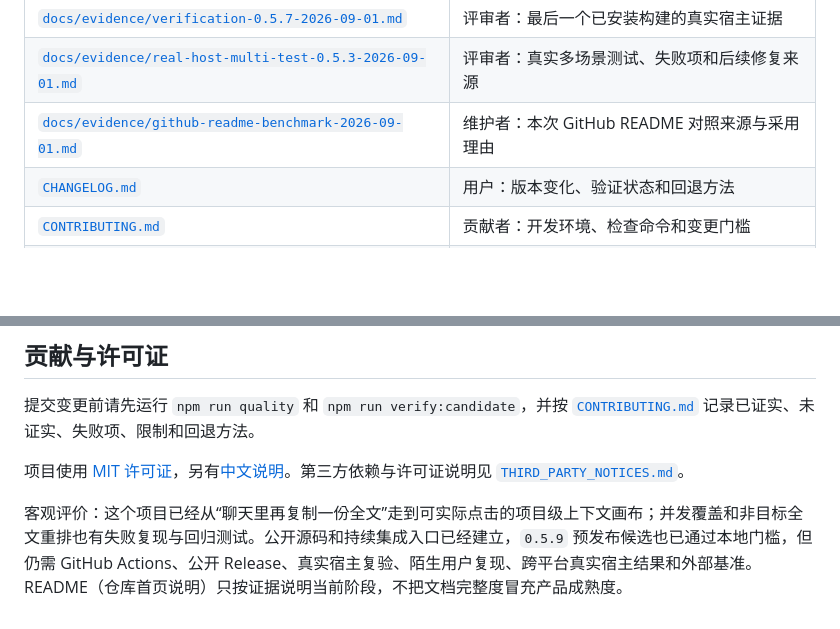
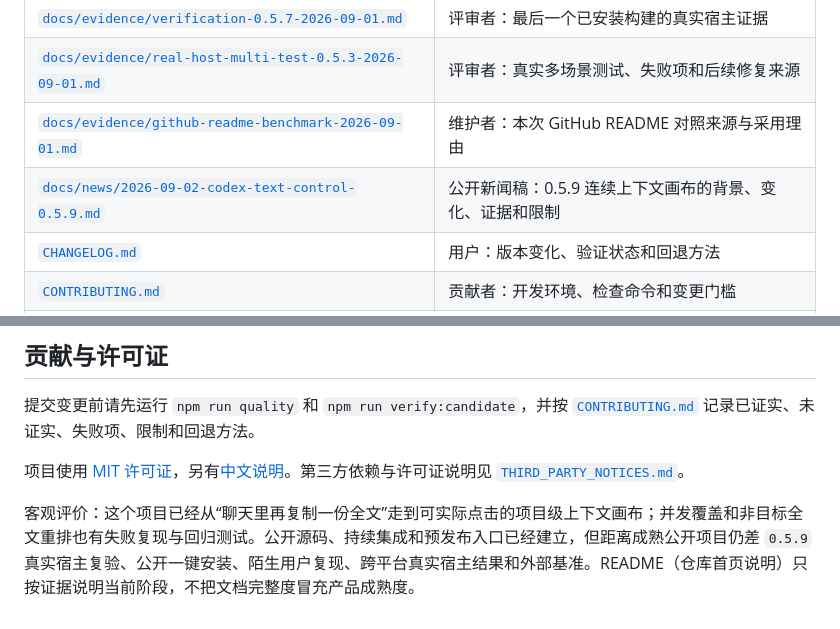
Before and after one commit to wendelxia/codex-text-control, a Markdown page: README.md, 2 parts joined by grey strips. Rendered like a GitHub page; blank space fills up the shorter version.

```diff
--- a/README.md
+++ b/README.md
@@ -223,6 +223,7 @@ Codex 读取当前权威上下文
 | [`docs/evidence/verification-0.5.7-2026-09-01.md`](docs/evidence/verification-0.5.7-2026-09-01.md) | 评审者：最后一个已安装构建的真实宿主证据 |
 | [`docs/evidence/real-host-multi-test-0.5.3-2026-09-01.md`](docs/evidence/real-host-multi-test-0.5.3-2026-09-01.md) | 评审者：真实多场景测试、失败项和后续修复来源 |
 | [`docs/evidence/github-readme-benchmark-2026-09-01.md`](docs/evidence/github-readme-benchmark-2026-09-01.md) | 维护者：本次 GitHub README 对照来源与采用理由 |
+| [`docs/news/2026-09-02-codex-text-control-0.5.9.md`](docs/news/2026-09-02-codex-text-control-0.5.9.md) | 公开新闻稿：0.5.9 连续上下文画布的背景、变化、证据和限制 |
 | [`CHANGELOG.md`](CHANGELOG.md) | 用户：版本变化、验证状态和回退方法 |
 | [`CONTRIBUTING.md`](CONTRIBUTING.md) | 贡献者：开发环境、检查命令和变更门槛 |
 | [`SECURITY.md`](SECURITY.md) | 用户与安全研究者：安全边界、已知风险和报告现状 |
@@ -233,4 +234,4 @@ Codex 读取当前权威上下文
 
 项目使用 [MIT 许可证](LICENSE)，另有[中文说明](LICENSE.zh-CN.md)。第三方依赖与许可证说明见 [`THIRD_PARTY_NOTICES.md`](THIRD_PARTY_NOTICES.md)。
 
-客观评价：这个项目已经从“聊天里再复制一份全文”走到可实际点击的项目级上下文画布；并发覆盖和非目标全文重排也有失败复现与回归测试。公开源码和持续集成入口已经建立，`0.5.9` 预发布候选也已通过本地门槛，但仍需 GitHub Actions、公开 Release、真实宿主复验、陌生用户复现、跨平台真实宿主结果和外部基准。README（仓库首页说明）只按证据说明当前阶段，不把文档完整度冒充产品成熟度。
+客观评价：这个项目已经从“聊天里再复制一份全文”走到可实际点击的项目级上下文画布；并发覆盖和非目标全文重排也有失败复现与回归测试。公开源码、持续集成和预发布入口已经建立，但距离成熟公开项目仍差 `0.5.9` 真实宿主复验、公开一键安装、陌生用户复现、跨平台真实宿主结果和外部基准。README（仓库首页说明）只按证据说明当前阶段，不把文档完整度冒充产品成熟度。
```
Also changed, not shown: other parts of README.md (+5 -5 lines), docs/news/2026-09-02-codex-text-control-0.5.9.md (added, +44 -0 lines), docs/news/README.md (added, +11 -0 lines).
